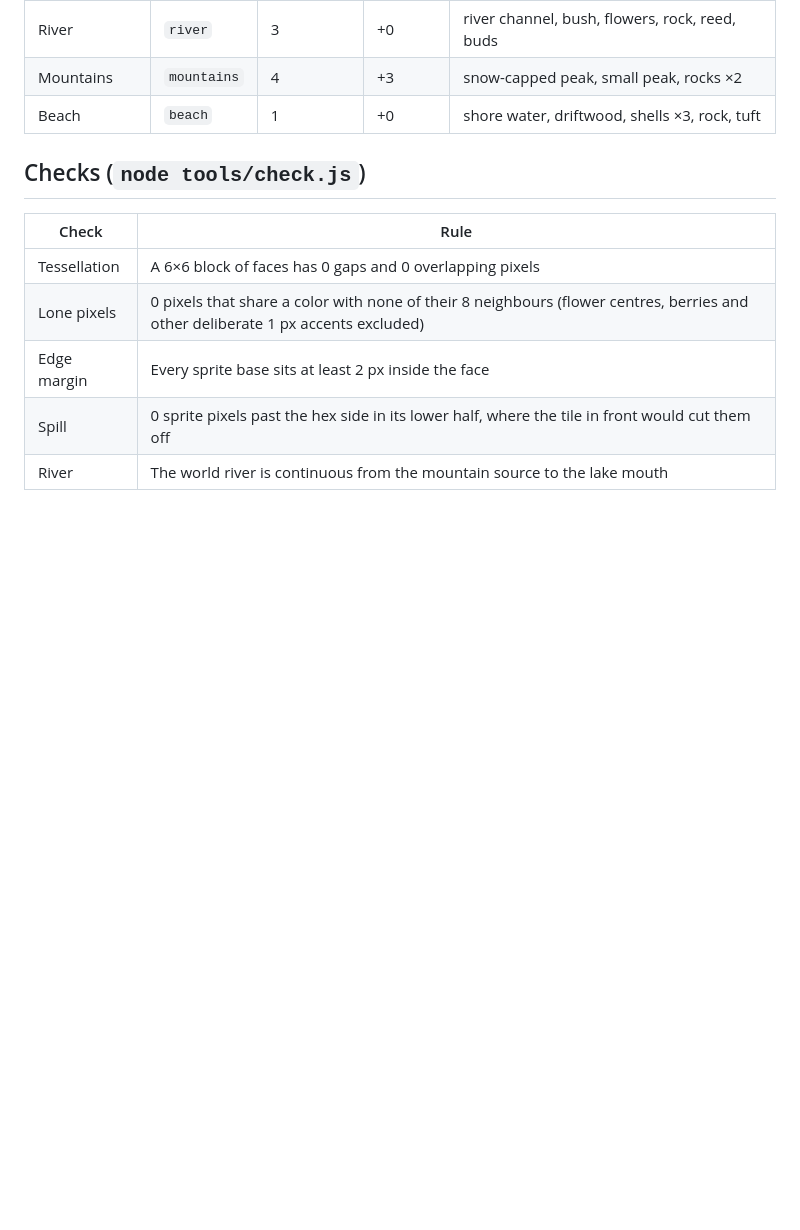
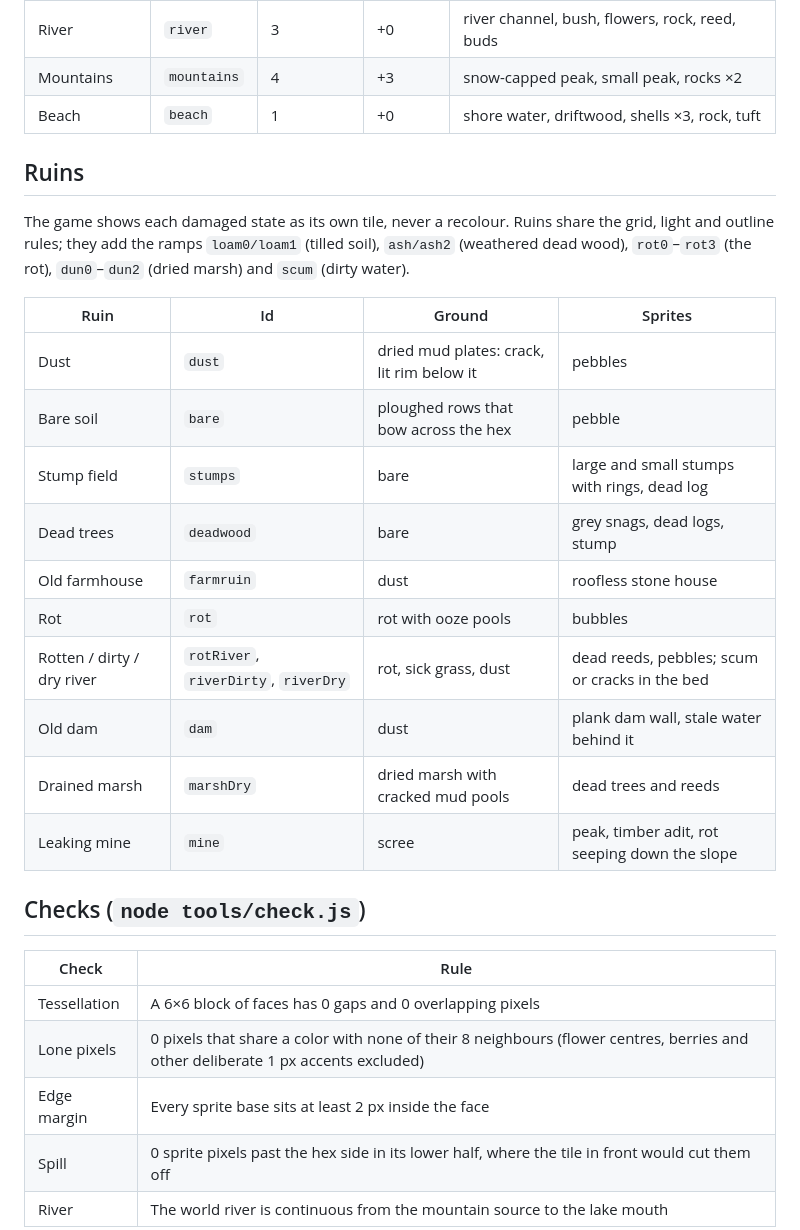
Before and after one commit to JantarMantar-Dev/HexCiv, a Markdown page: docs/art-style.md, the part around the change. Rendered like a GitHub page; blank space fills up the shorter version.

```diff
--- a/docs/art-style.md
+++ b/docs/art-style.md
@@ -98,6 +98,25 @@ new biomes. Shadows always shift toward blue or teal, never toward black or grey
 | Mountains | `mountains` | 4 | +3 | snow-capped peak, small peak, rocks ×2 |
 | Beach | `beach` | 1 | +0 | shore water, driftwood, shells ×3, rock, tuft |
 
+## Ruins
+
+The game shows each damaged state as its own tile, never a recolour. Ruins share the grid, light and outline rules;
+they add the ramps `loam0/loam1` (tilled soil), `ash/ash2` (weathered dead wood), `rot0`–`rot3` (the rot), `dun0`–`dun2`
+(dried marsh) and `scum` (dirty water).
+
+| Ruin | Id | Ground | Sprites |
+|---|---|---|---|
+| Dust | `dust` | dried mud plates: crack, lit rim below it | pebbles |
+| Bare soil | `bare` | ploughed rows that bow across the hex | pebble |
+| Stump field | `stumps` | bare | large and small stumps with rings, dead log |
+| Dead trees | `deadwood` | bare | grey snags, dead logs, stump |
+| Old farmhouse | `farmruin` | dust | roofless stone house |
+| Rot | `rot` | rot with ooze pools | bubbles |
+| Rotten / dirty / dry river | `rotRiver`, `riverDirty`, `riverDry` | rot, sick grass, dust | dead reeds, pebbles; scum or cracks in the bed |
+| Old dam | `dam` | dust | plank dam wall, stale water behind it |
+| Drained marsh | `marshDry` | dried marsh with cracked mud pools | dead trees and reeds |
+| Leaking mine | `mine` | scree | peak, timber adit, rot seeping down the slope |
+
 ## Checks (`node tools/check.js`)
 
 | Check | Rule |
```
Also changed, not shown: README.md (+2 -0 lines), docs/art-history.md (+18 -0 lines).
